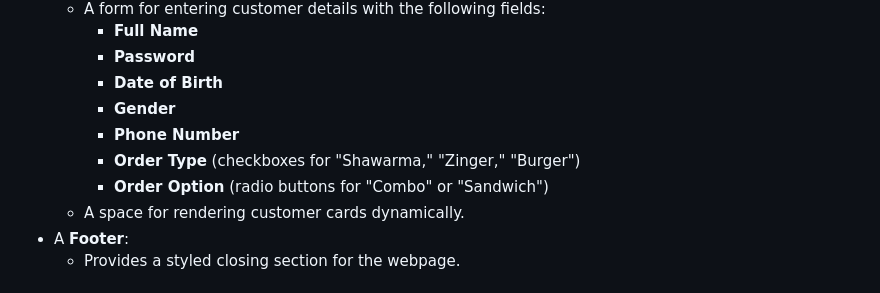
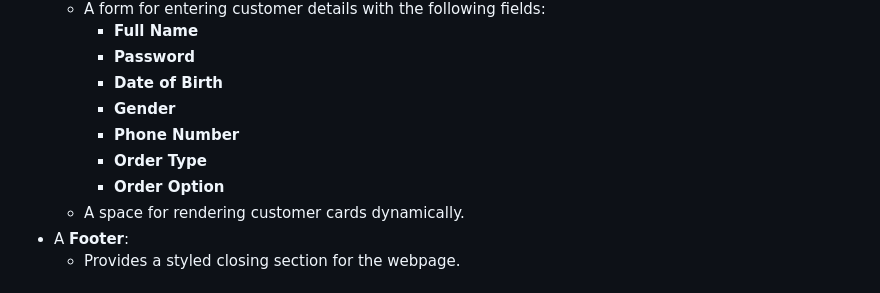
Before and after one commit to Faisal-Al-Ali1/Restaurant-System, a Markdown page: README.md, the part around the change. GitHub-like rendering.

```diff
--- a/README.md
+++ b/README.md
@@ -27,8 +27,8 @@ The HTML file includes:
     - **Date of Birth**
     - **Gender**
     - **Phone Number**
-    - **Order Type** (checkboxes for "Shawarma," "Zinger," "Burger")
-    - **Order Option** (radio buttons for "Combo" or "Sandwich")
+    - **Order Type**
+    - **Order Option**
   - A space for rendering customer cards dynamically.
 - A **Footer**:
   - Provides a styled closing section for the webpage.
```
